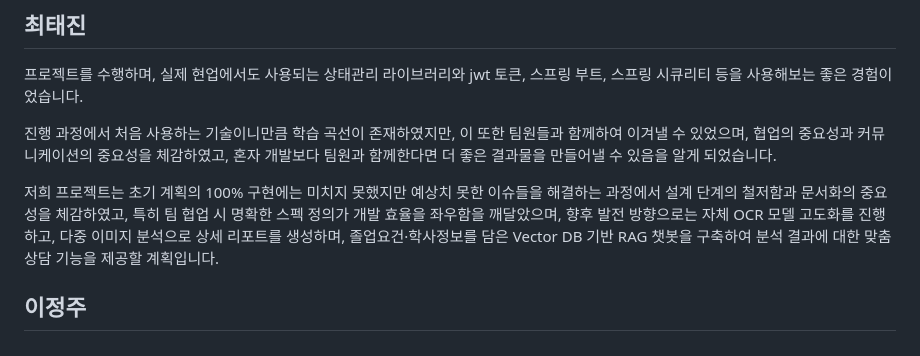
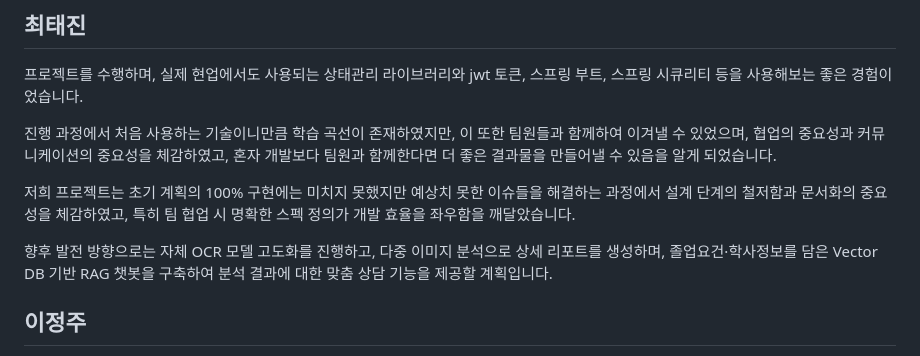
Before and after one commit to taejinchoi-cbnu/CBNU-25-2-OpenSource-Dev-Project, a Markdown page: README.md, the part around the change. GitHub-like rendering.

Commit message:
Clarify project future directions and team collaboration
Revised project future directions and clarified team collaboration insights.

```diff
--- a/README.md
+++ b/README.md
@@ -36,7 +36,9 @@
 진행 과정에서 처음 사용하는 기술이니만큼 학습 곡선이 존재하였지만, 이 또한 팀원들과 함께하여 이겨낼 수 있었으며, 협업의 중요성과 커뮤니케이션의 중요성을 체감하였고, 혼자 개발보다 팀원과 함께한다면 더 좋은 결과물을 만들어낼 수 있음을 알게 되었습니다.
 
 저희 프로젝트는 초기 계획의 100% 구현에는 미치지 못했지만 예상치 못한 이슈들을 해결하는 과정에서 설계 단계의 철저함과 문서화의 중요성을 체감하였고,
-특히 팀 협업 시 명확한 스펙 정의가 개발 효율을 좌우함을 깨달았으며, 향후 발전 방향으로는 자체 OCR 모델 고도화를 진행하고, 다중 이미지 분석으로 상세 리포트를 생성하며, 졸업요건·학사정보를 담은 Vector DB 기반 RAG 챗봇을 구축하여 분석 결과에 대한 맞춤 상담 기능을 제공할 계획입니다.
+특히 팀 협업 시 명확한 스펙 정의가 개발 효율을 좌우함을 깨달았습니다.
+
+향후 발전 방향으로는 자체 OCR 모델 고도화를 진행하고, 다중 이미지 분석으로 상세 리포트를 생성하며, 졸업요건·학사정보를 담은 Vector DB 기반 RAG 챗봇을 구축하여 분석 결과에 대한 맞춤 상담 기능을 제공할 계획입니다.
 
 
 ## 이정주
```
